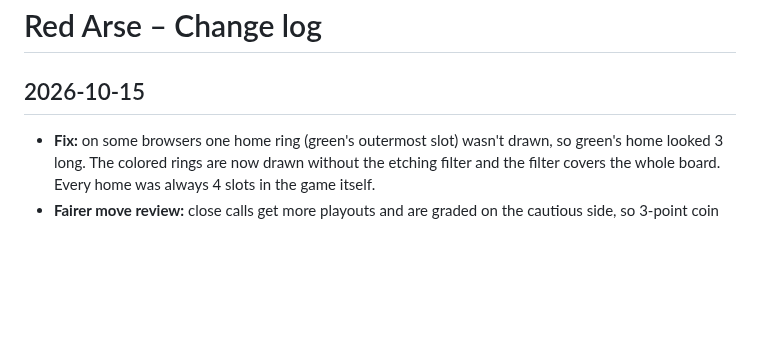
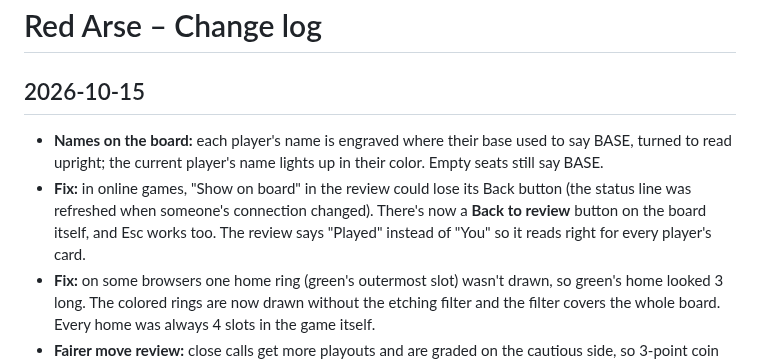
Before and after one commit to vmannusa/red-arse, a Markdown page: CHANGELOG.md, the part around the change. Drawn GitHub-style; blank space fills up the shorter version.

Commit message:
Change log: names on board, review back button fix
Added new features and fixes for player names, review buttons, and move reviews.

```diff
--- a/CHANGELOG.md
+++ b/CHANGELOG.md
@@ -1,6 +1,8 @@
 # Red Arse – Change log
 
 ## 2026-10-15
+- **Names on the board:** each player's name is engraved where their base used to say BASE, turned to read upright; the current player's name lights up in their color. Empty seats still say BASE.
+- **Fix:** in online games, "Show on board" in the review could lose its Back button (the status line was refreshed when someone's connection changed). There's now a **Back to review** button on the board itself, and Esc works too. The review says "Played" instead of "You" so it reads right for every player's card.
 - **Fix:** on some browsers one home ring (green's outermost slot) wasn't drawn, so green's home looked 3 long. The colored rings are now drawn without the etching filter and the filter covers the whole board. Every home was always 4 slots in the game itself.
 - **Fairer move review:** close calls get more playouts and are graded on the cautious side, so 3-point coin flips no longer show as missteps; moves name where they go ("left the center to your home corner"); danger checks (review and Hard bots) now see inside-corner hop threats.
 - **Claim your re-rolls:** after a 6, a kill or an outside corner, human players have 5 seconds to roll again with no reminder; miss it and the turn passes ("missed re-rolls" stat).
```
